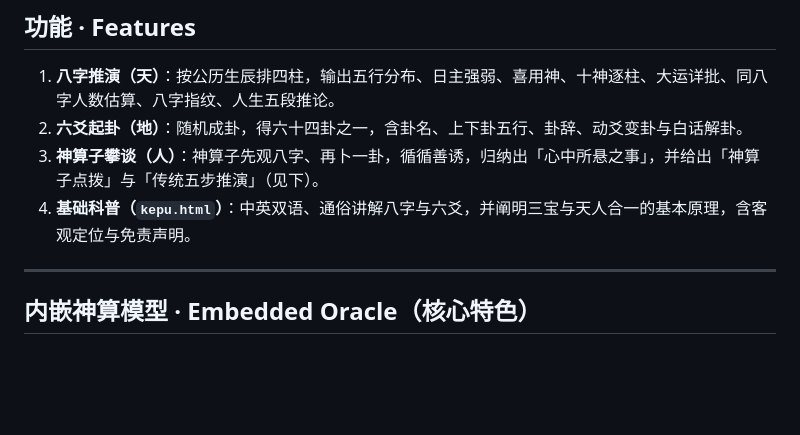
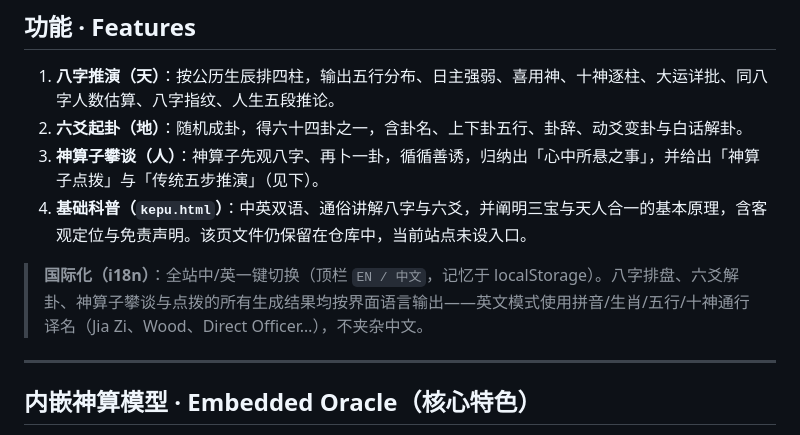
Before and after one commit to wangjia0910/sambon, a Markdown page: README.md, the part around the change. Rendered like a GitHub page; blank space fills up the shorter version.

Commit message:
docs: README 补充 i18n 说明与 kepu 页状态

```diff
--- a/README.md
+++ b/README.md
@@ -26,7 +26,9 @@
 1. **八字推演（天）**：按公历生辰排四柱，输出五行分布、日主强弱、喜用神、十神逐柱、大运详批、同八字人数估算、八字指纹、人生五段推论。
 2. **六爻起卦（地）**：随机成卦，得六十四卦之一，含卦名、上下卦五行、卦辞、动爻变卦与白话解卦。
 3. **神算子攀谈（人）**：神算子先观八字、再卜一卦，循循善诱，归纳出「心中所悬之事」，并给出「神算子点拨」与「传统五步推演」（见下）。
-4. **基础科普（`kepu.html`）**：中英双语、通俗讲解八字与六爻，并阐明三宝与天人合一的基本原理，含客观定位与免责声明。
+4. **基础科普（`kepu.html`）**：中英双语、通俗讲解八字与六爻，并阐明三宝与天人合一的基本原理，含客观定位与免责声明。该页文件仍保留在仓库中，当前站点未设入口。
+
+> **国际化（i18n）**：全站中/英一键切换（顶栏 `EN / 中文`，记忆于 localStorage）。八字排盘、六爻解卦、神算子攀谈与点拨的所有生成结果均按界面语言输出——英文模式使用拼音/生肖/五行/十神通行译名（Jia Zi、Wood、Direct Officer…），不夹杂中文。
 
 ---
 
```
